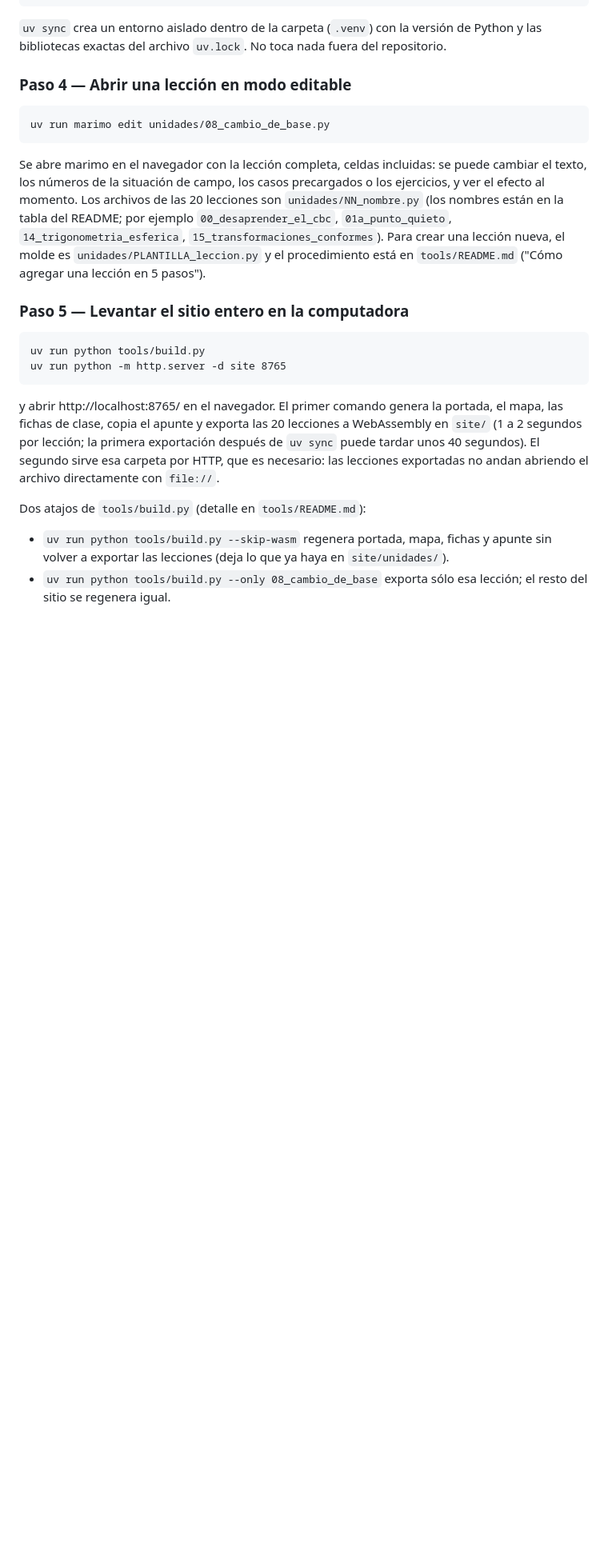
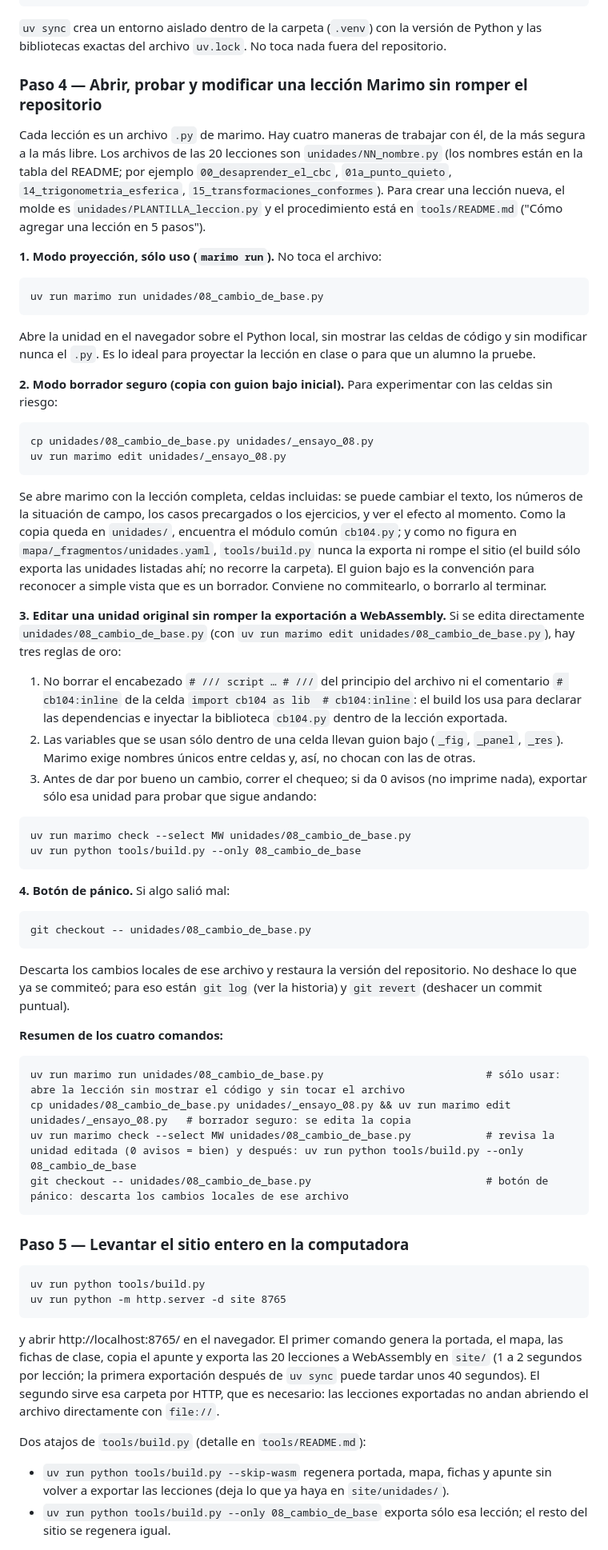
Before and after one commit to gusvarela-fiuba/Sistemas-de-Coordenadas, a Markdown page: INSTRUCTIVO_DE_USO.md, the part around the change. Shown at 80% size. Drawn GitHub-style; blank space fills up the shorter version.

Commit message:
Instructivo, curso y README: cuatro maneras de correr y modificar una lección Marimo sin romper el repositorio
marimo run para proyectar sin tocar el archivo, borrador con _ inicial fuera del mapa, tres reglas de oro para editar un original (encabezado script y marca cb104:inline, variables locales con guion bajo, marimo check antes de build --only) y git checkout -- como botón de pánico.

````diff
--- a/INSTRUCTIVO_DE_USO.md
+++ b/INSTRUCTIVO_DE_USO.md
@@ -125,13 +125,54 @@ uv sync
 
 `uv sync` crea un entorno aislado dentro de la carpeta (`.venv`) con la versión de Python y las bibliotecas exactas del archivo `uv.lock`. No toca nada fuera del repositorio.
 
-### Paso 4 — Abrir una lección en modo editable
+### Paso 4 — Abrir, probar y modificar una lección Marimo sin romper el repositorio
+
+Cada lección es un archivo `.py` de marimo. Hay cuatro maneras de trabajar con él, de la más segura a la más libre. Los archivos de las 20 lecciones son `unidades/NN_nombre.py` (los nombres están en la tabla del README; por ejemplo `00_desaprender_el_cbc`, `01a_punto_quieto`, `14_trigonometria_esferica`, `15_transformaciones_conformes`). Para crear una lección nueva, el molde es `unidades/PLANTILLA_leccion.py` y el procedimiento está en `tools/README.md` ("Cómo agregar una lección en 5 pasos").
+
+**1. Modo proyección, sólo uso (`marimo run`).** No toca el archivo:
 
 ```
-uv run marimo edit unidades/08_cambio_de_base.py
+uv run marimo run unidades/08_cambio_de_base.py
 ```
 
-Se abre marimo en el navegador con la lección completa, celdas incluidas: se puede cambiar el texto, los números de la situación de campo, los casos precargados o los ejercicios, y ver el efecto al momento. Los archivos de las 20 lecciones son `unidades/NN_nombre.py` (los nombres están en la tabla del README; por ejemplo `00_desaprender_el_cbc`, `01a_punto_quieto`, `14_trigonometria_esferica`, `15_transformaciones_conformes`). Para crear una lección nueva, el molde es `unidades/PLANTILLA_leccion.py` y el procedimiento está en `tools/README.md` ("Cómo agregar una lección en 5 pasos").
+Abre la unidad en el navegador sobre el Python local, sin mostrar las celdas de código y sin modificar nunca el `.py`. Es lo ideal para proyectar la lección en clase o para que un alumno la pruebe.
+
+**2. Modo borrador seguro (copia con guion bajo inicial).** Para experimentar con las celdas sin riesgo:
+
+```
+cp unidades/08_cambio_de_base.py unidades/_ensayo_08.py
+uv run marimo edit unidades/_ensayo_08.py
+```
+
+Se abre marimo con la lección completa, celdas incluidas: se puede cambiar el texto, los números de la situación de campo, los casos precargados o los ejercicios, y ver el efecto al momento. Como la copia queda en `unidades/`, encuentra el módulo común `cb104.py`; y como no figura en `mapa/_fragmentos/unidades.yaml`, `tools/build.py` nunca la exporta ni rompe el sitio (el build sólo exporta las unidades listadas ahí; no recorre la carpeta). El guion bajo es la convención para reconocer a simple vista que es un borrador. Conviene no commitearlo, o borrarlo al terminar.
+
+**3. Editar una unidad original sin romper la exportación a WebAssembly.** Si se edita directamente `unidades/08_cambio_de_base.py` (con `uv run marimo edit unidades/08_cambio_de_base.py`), hay tres reglas de oro:
+
+1. No borrar el encabezado `# /// script … # ///` del principio del archivo ni el comentario `# cb104:inline` de la celda `import cb104 as lib  # cb104:inline`: el build los usa para declarar las dependencias e inyectar la biblioteca `cb104.py` dentro de la lección exportada.
+2. Las variables que se usan sólo dentro de una celda llevan guion bajo (`_fig`, `_panel`, `_res`). Marimo exige nombres únicos entre celdas y, así, no chocan con las de otras.
+3. Antes de dar por bueno un cambio, correr el chequeo; si da 0 avisos (no imprime nada), exportar sólo esa unidad para probar que sigue andando:
+
+```
+uv run marimo check --select MW unidades/08_cambio_de_base.py
+uv run python tools/build.py --only 08_cambio_de_base
+```
+
+**4. Botón de pánico.** Si algo salió mal:
+
+```
+git checkout -- unidades/08_cambio_de_base.py
+```
+
+Descarta los cambios locales de ese archivo y restaura la versión del repositorio. No deshace lo que ya se commiteó; para eso están `git log` (ver la historia) y `git revert` (deshacer un commit puntual).
+
+**Resumen de los cuatro comandos:**
+
+```
+uv run marimo run unidades/08_cambio_de_base.py                          # sólo usar: abre la lección sin mostrar el código y sin tocar el archivo
+cp unidades/08_cambio_de_base.py unidades/_ensayo_08.py && uv run marimo edit unidades/_ensayo_08.py   # borrador seguro: se edita la copia
+uv run marimo check --select MW unidades/08_cambio_de_base.py            # revisa la unidad editada (0 avisos = bien) y después: uv run python tools/build.py --only 08_cambio_de_base
+git checkout -- unidades/08_cambio_de_base.py                            # botón de pánico: descarta los cambios locales de ese archivo
+```
 
 ### Paso 5 — Levantar el sitio entero en la computadora
 
````
Also changed, not shown: CURSO_INTERACTIVO.md (+13 -0 lines), README.md (+9 -0 lines).
